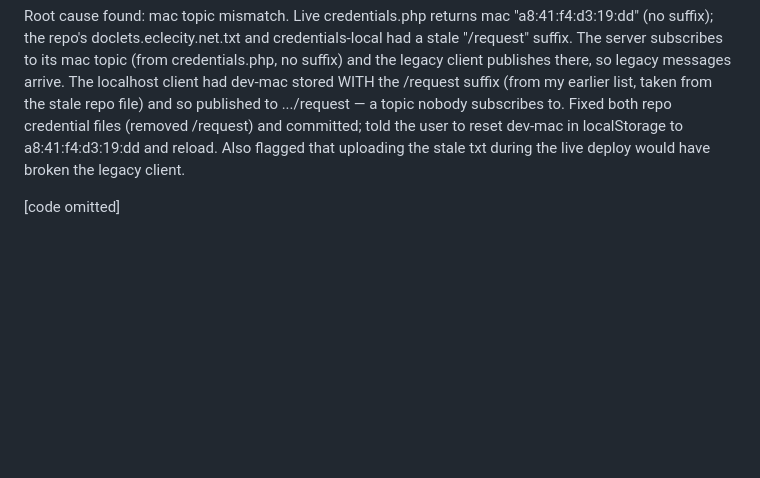
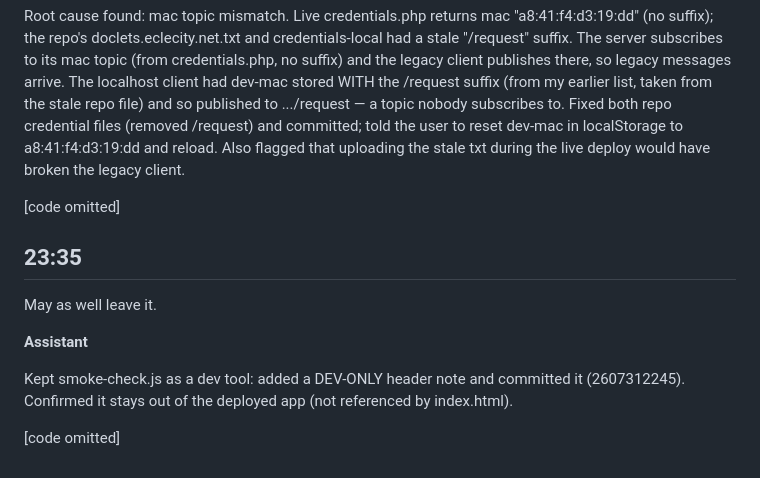
Before and after one commit to easycoder/doclets, a Markdown page: conversation/001.md, the part around the change. Drawn GitHub-style; blank space fills up the shorter version.

```diff
--- a/conversation/001.md
+++ b/conversation/001.md
@@ -62,3 +62,13 @@ The console error is from the smoke test. (Browser local storage items match the
 Root cause found: mac topic mismatch. Live credentials.php returns mac "a8:41:f4:d3:19:dd" (no suffix); the repo's doclets.eclecity.net.txt and credentials-local had a stale "/request" suffix. The server subscribes to its mac topic (from credentials.php, no suffix) and the legacy client publishes there, so legacy messages arrive. The localhost client had dev-mac stored WITH the /request suffix (from my earlier list, taken from the stale repo file) and so published to .../request — a topic nobody subscribes to. Fixed both repo credential files (removed /request) and committed; told the user to reset dev-mac in localStorage to a8:41:f4:d3:19:dd and reload. Also flagged that uploading the stale txt during the live deploy would have broken the legacy client.
 
 [code omitted]
+
+## 23:35
+
+May as well leave it.
+
+**Assistant**
+
+Kept smoke-check.js as a dev tool: added a DEV-ONLY header note and committed it (2607312245). Confirmed it stays out of the deployed app (not referenced by index.html).
+
+[code omitted]
```
